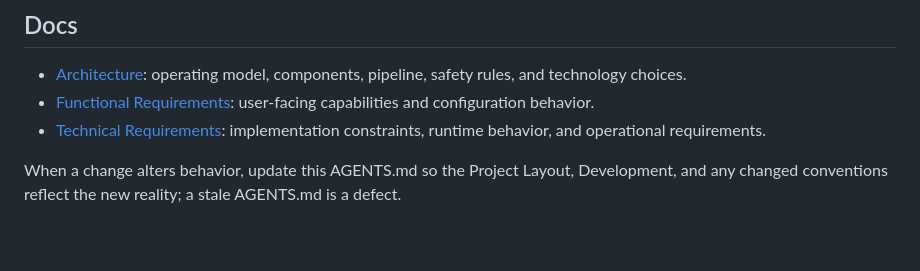
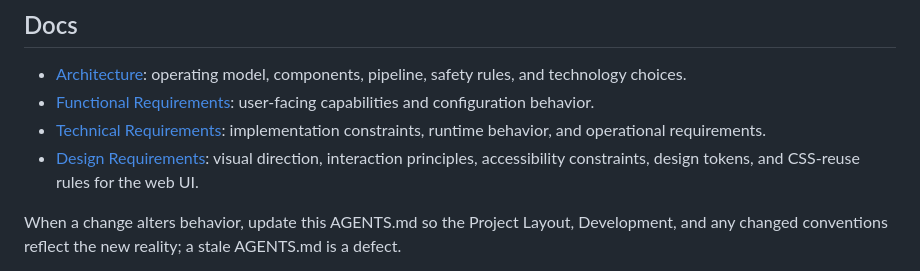
Before and after one commit to jjgroenendijk/subtitle-tool, a Markdown page: AGENTS.md, the part around the change. Rendered like a GitHub page; blank space fills up the shorter version.

```diff
--- a/AGENTS.md
+++ b/AGENTS.md
@@ -114,6 +114,7 @@ Git submodule.
 - [Architecture](docs/architecture.md): operating model, components, pipeline, safety rules, and technology choices.
 - [Functional Requirements](docs/functional-requirements.md): user-facing capabilities and configuration behavior.
 - [Technical Requirements](docs/technical-requirements.md): implementation constraints, runtime behavior, and operational requirements.
+- [Design Requirements](docs/design-requirements.md): visual direction, interaction principles, accessibility constraints, design tokens, and CSS-reuse rules for the web UI.
 
 When a change alters behavior, update this AGENTS.md so the Project Layout,
 Development, and any changed conventions reflect the new reality; a stale
```
Also changed, not shown: docs/design-requirements.md (added, +300 -0 lines).
